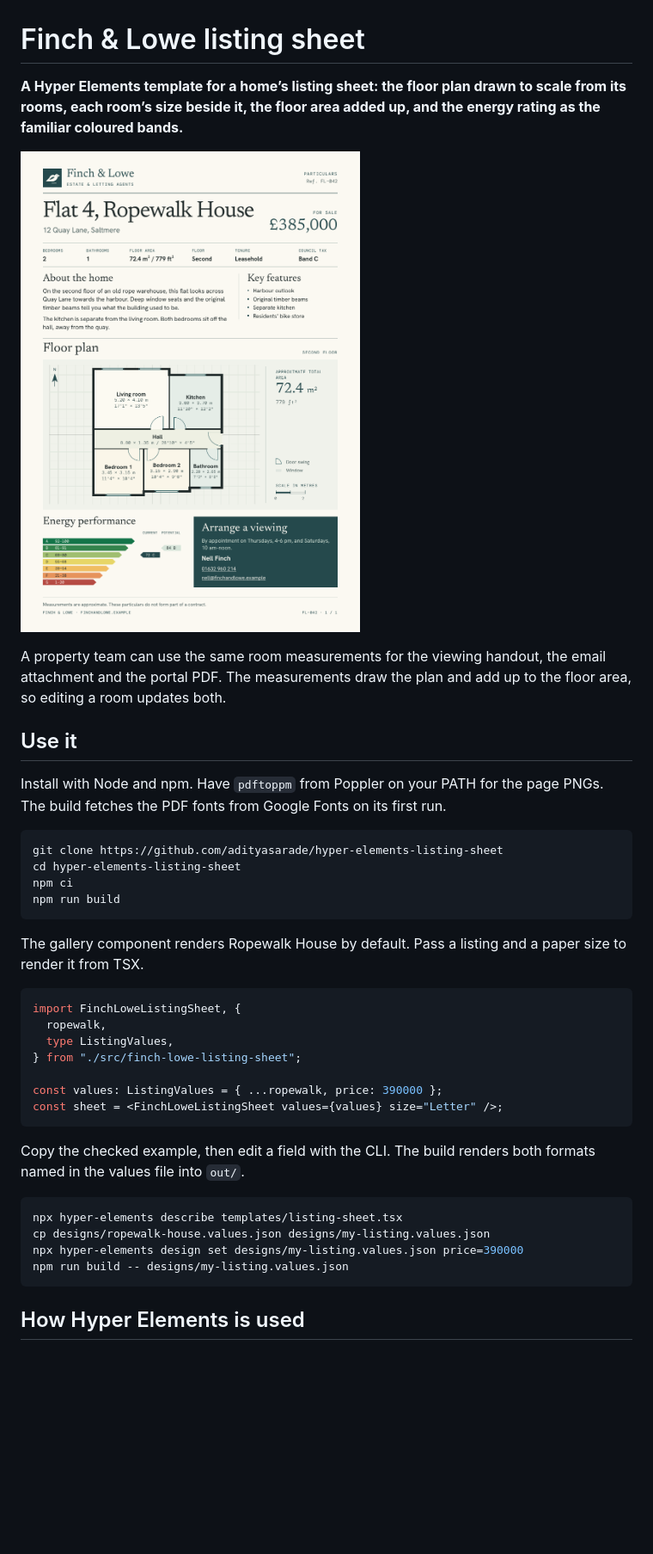
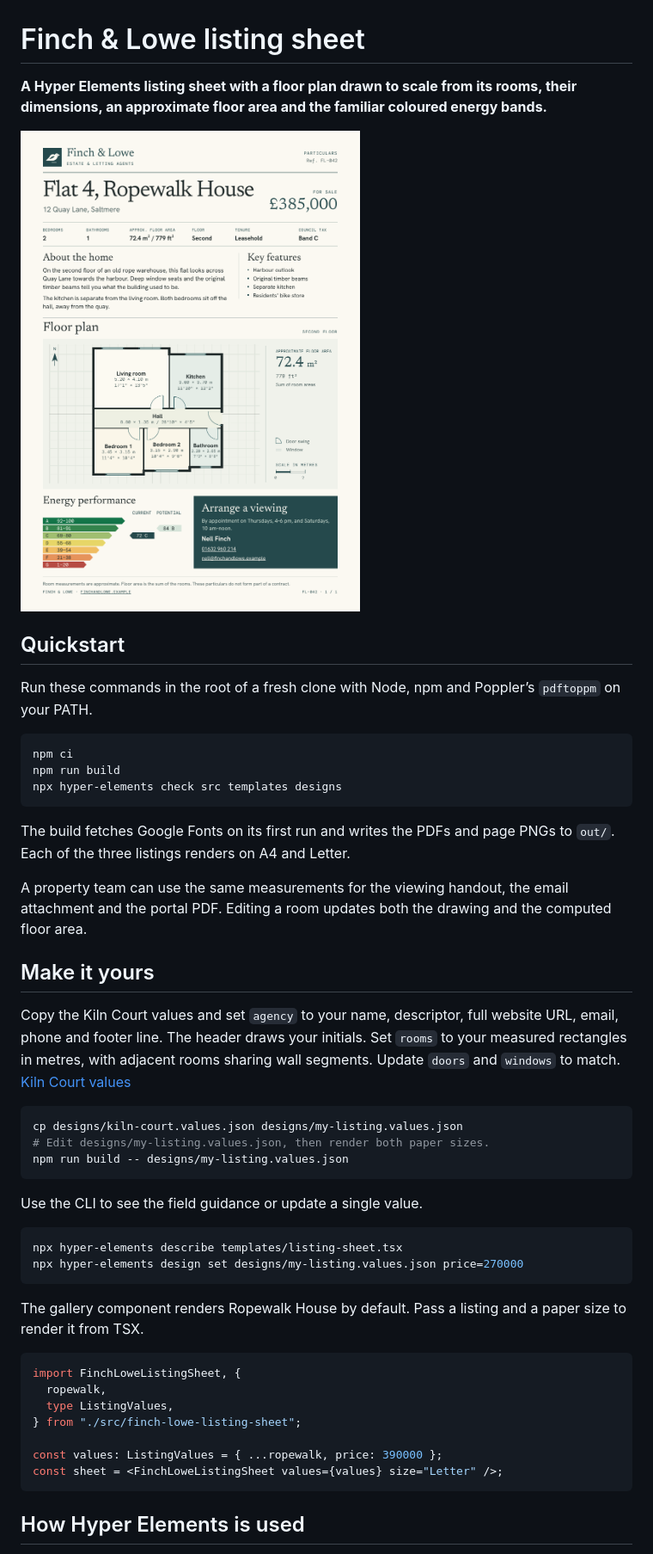
Before and after one commit to adityasarade/hyper-elements-listing-sheet, a Markdown page: README.md, the part around one of its changes. Shown at 86% size. GitHub-like rendering; pictures changed too: docs/ropewalk-house-a4.png; blank space fills up the shorter version.

````diff
--- a/README.md
+++ b/README.md
@@ -1,20 +1,38 @@
 # Finch & Lowe listing sheet
 
-**A Hyper Elements template for a home’s listing sheet: the floor plan drawn to scale from its rooms, each room’s size beside it, the floor area added up, and the energy rating as the familiar coloured bands.**
+**A Hyper Elements listing sheet with a floor plan drawn to scale from its rooms, their dimensions, an approximate floor area and the familiar coloured energy bands.**
 
 [![Ropewalk House on A4, with the asking price, floor plan, energy chart and viewing details](docs/ropewalk-house-a4.png)](docs/ropewalk-house-a4.png)
 
-A property team can use the same room measurements for the viewing handout, the email attachment and the portal PDF. The measurements draw the plan and add up to the floor area, so editing a room updates both.
+## Quickstart
 
-## Use it
-
-Install with Node and npm. Have `pdftoppm` from Poppler on your PATH for the page PNGs. The build fetches the PDF fonts from Google Fonts on its first run.
+Run these commands in the root of a fresh clone with Node, npm and Poppler’s `pdftoppm` on your PATH.
 
 ```sh
-git clone https://github.com/adityasarade/hyper-elements-listing-sheet
-cd hyper-elements-listing-sheet
 npm ci
 npm run build
+npx hyper-elements check src templates designs
+```
+
+The build fetches Google Fonts on its first run and writes the PDFs and page PNGs to `out/`. Each of the three listings renders on A4 and Letter.
+
+A property team can use the same measurements for the viewing handout, the email attachment and the portal PDF. Editing a room updates both the drawing and the computed floor area.
+
+## Make it yours
+
+Copy the Kiln Court values and set `agency` to your name, descriptor, full website URL, email, phone and footer line. The header draws your initials. Set `rooms` to your measured rectangles in metres, with adjacent rooms sharing wall segments. Update `doors` and `windows` to match. [Kiln Court values](designs/kiln-court.values.json)
+
+```sh
+cp designs/kiln-court.values.json designs/my-listing.values.json
+# Edit designs/my-listing.values.json, then render both paper sizes.
+npm run build -- designs/my-listing.values.json
+```
+
+Use the CLI to see the field guidance or update a single value.
+
+```sh
+npx hyper-elements describe templates/listing-sheet.tsx
+npx hyper-elements design set designs/my-listing.values.json price=270000
 ```
 
 The gallery component renders Ropewalk House by default. Pass a listing and a paper size to render it from TSX.
@@ -29,15 +47,6 @@ const values: ListingValues = { ...ropewalk, price: 390000 };
 const sheet = <FinchLoweListingSheet values={values} size="Letter" />;
 ```
 
-Copy the checked example, then edit a field with the CLI. The build renders both formats named in the values file into `out/`.
-
-```sh
-npx hyper-elements describe templates/listing-sheet.tsx
-cp designs/ropewalk-house.values.json designs/my-listing.values.json
-npx hyper-elements design set designs/my-listing.values.json price=390000
-npm run build -- designs/my-listing.values.json
-```
-
 ## How Hyper Elements is used
 
 `Document.Page` holds the particulars. `PageFooter` repeats the agency, reference and page count. The print HTML and PDF use the same component. A longer listing can put the plan on a second sheet.
````
Also changed, not shown: other parts of README.md (+11 -11 lines), docs/kiln-court-a4.png (added), docs/ropewalk-house-letter.png, docs/ropewalk-plan-detail.png, docs/saltglass-works-a4.png, 6 other files.
